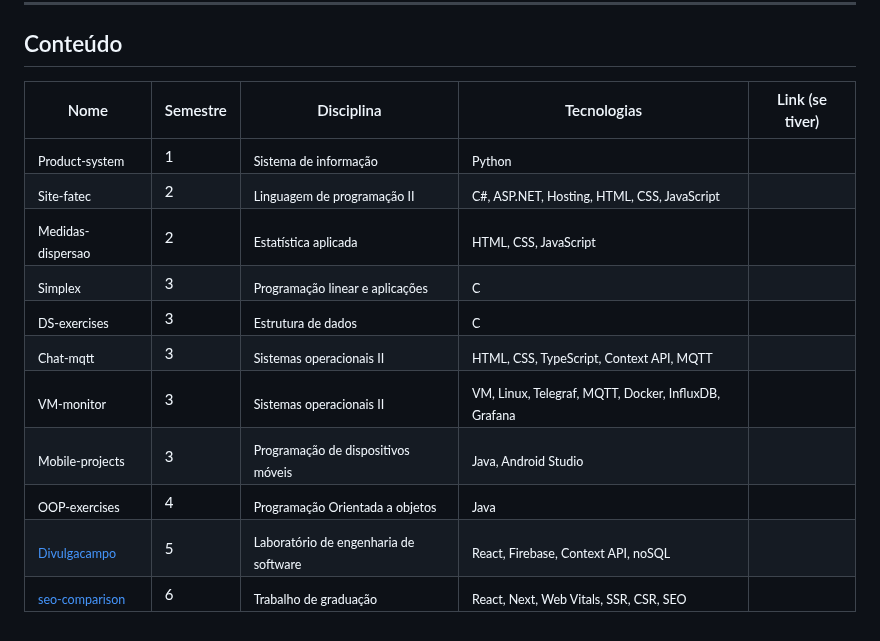
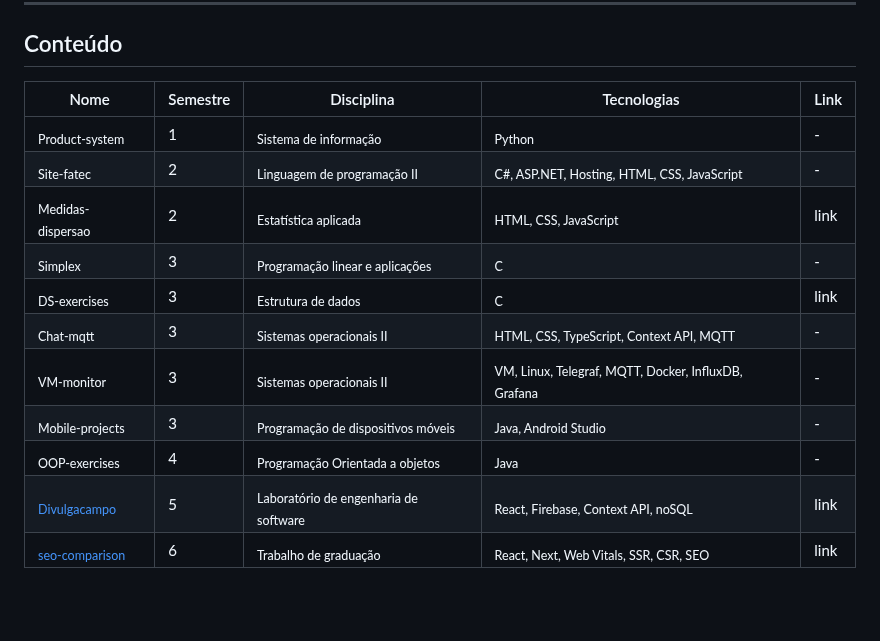
Before and after one commit to leobez/ads-content, a Markdown page: README.md, the part around the change. Drawn GitHub-style; blank space fills up the shorter version.

```diff
--- a/README.md
+++ b/README.md
@@ -8,16 +8,16 @@ Feitos durante a graduação em técnologo de ADS na [FATEC](https://www.fatec.e
 
 ## Conteúdo
 
-| Nome                                                                    | Semestre | Disciplina                                          | Tecnologias                                                     | Link (se tiver) |
+| Nome                                                                    | Semestre | Disciplina                                          | Tecnologias                                                     | Link            |
 |-------------------------------------------------------------------------|----------|-----------------------------------------------------|-----------------------------------------------------------------|-----------------|
-| <sub>Product-system</sub>                                               | 1        | <sub>Sistema de informação</sub>                    | <sub>Python</sub>                                               |                 |
-| <sub>Site-fatec</sub>                                                   | 2        | <sub>Linguagem de programação II</sub>              | <sub>C#, ASP.NET, Hosting, HTML, CSS, JavaScript</sub>          |                 |
-| <sub>Medidas-dispersao</sub>                                            | 2        | <sub>Estatística aplicada</sub>                     | <sub>HTML, CSS, JavaScript</sub>                                |                 |
-| <sub>Simplex</sub>                                                      | 3        | <sub>Programação linear e aplicações</sub>          | <sub>C</sub>                                                    |                 |
-| <sub>DS-exercises</sub>                                                 | 3        | <sub>Estrutura de dados</sub>                       | <sub>C</sub>                                                    |                 |
-| <sub>Chat-mqtt</sub>                                                    | 3        | <sub>Sistemas operacionais II</sub>                 | <sub>HTML, CSS, TypeScript, Context API, MQTT</sub>             |                 |
-| <sub>VM-monitor</sub>                                                   | 3        | <sub>Sistemas operacionais II</sub>                 | <sub>VM, Linux, Telegraf, MQTT, Docker, InfluxDB, Grafana</sub> |                 |
-| <sub>Mobile-projects</sub>                                              | 3        | <sub>Programação de dispositivos móveis</sub>       | <sub>Java, Android Studio</sub>                                 |                 |
-| <sub>OOP-exercises</sub>                                                | 4        | <sub>Programação Orientada a objetos</sub>          | <sub>Java</sub>                                                 |                 |
-| <sub>[Divulgacampo](https://github.com/leobez/divulgacampo)</sub>       | 5        | <sub>Laboratório de engenharia de software</sub>    | <sub>React, Firebase, Context API, noSQL</sub>                  |                 |
-| <sub>[seo-comparison](https://github.com/leobez/seo-comparison)</sub>   | 6        | <sub>Trabalho de graduação</sub>                    | <sub>React, Next, Web Vitals, SSR, CSR, SEO</sub>               |                 |
+| <sub>Product-system</sub>                                               | 1        | <sub>Sistema de informação</sub>                    | <sub>Python</sub>                                               | -               |
+| <sub>Site-fatec</sub>                                                   | 2        | <sub>Linguagem de programação II</sub>              | <sub>C#, ASP.NET, Hosting, HTML, CSS, JavaScript</sub>          | -               |
+| <sub>Medidas-dispersao</sub>                                            | 2        | <sub>Estatística aplicada</sub>                     | <sub>HTML, CSS, JavaScript</sub>                                | link            |
+| <sub>Simplex</sub>                                                      | 3        | <sub>Programação linear e aplicações</sub>          | <sub>C</sub>                                                    | -               |
+| <sub>DS-exercises</sub>                                                 | 3        | <sub>Estrutura de dados</sub>                       | <sub>C</sub>                                                    | link            |
+| <sub>Chat-mqtt</sub>                                                    | 3        | <sub>Sistemas operacionais II</sub>                 | <sub>HTML, CSS, TypeScript, Context API, MQTT</sub>             | -               |
+| <sub>VM-monitor</sub>                                                   | 3        | <sub>Sistemas operacionais II</sub>                 | <sub>VM, Linux, Telegraf, MQTT, Docker, InfluxDB, Grafana</sub> | -               |
+| <sub>Mobile-projects</sub>                                              | 3        | <sub>Programação de dispositivos móveis</sub>       | <sub>Java, Android Studio</sub>                                 | -               |
+| <sub>OOP-exercises</sub>                                                | 4        | <sub>Programação Orientada a objetos</sub>          | <sub>Java</sub>                                                 | -               |
+| <sub>[Divulgacampo](https://github.com/leobez/divulgacampo)</sub>       | 5        | <sub>Laboratório de engenharia de software</sub>    | <sub>React, Firebase, Context API, noSQL</sub>                  | link            |
+| <sub>[seo-comparison](https://github.com/leobez/seo-comparison)</sub>   | 6        | <sub>Trabalho de graduação</sub>                    | <sub>React, Next, Web Vitals, SSR, CSR, SEO</sub>               | link            |
```
